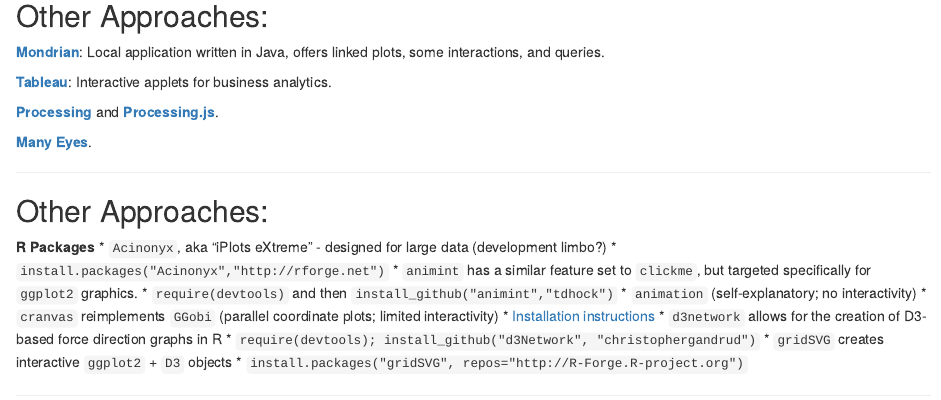
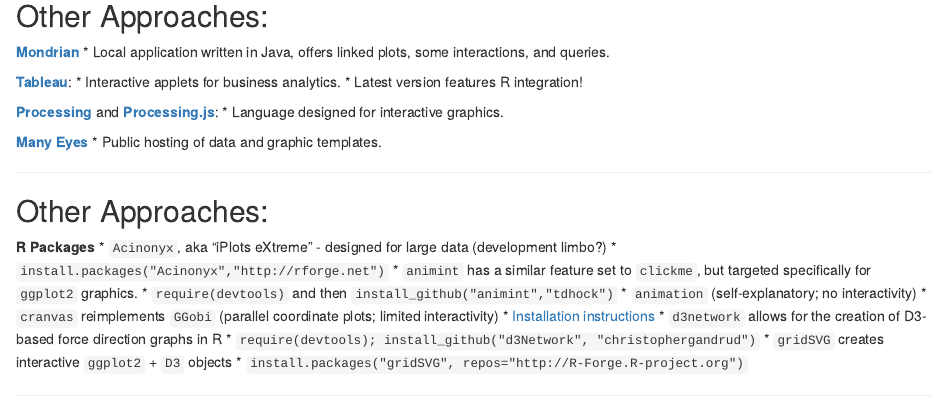
Before and after one commit to mattsigal/InteractiveGraphics, an R Markdown document (index.Rmd): the page in a window 1100 px wide, from 9580 px down. Rendered offline with R 4.5, knitr and Pandoc, with nearby package versions; some code elsewhere in the file could not run offline.

Commit message:
publishing deck

```diff
--- a/index.Rmd
+++ b/index.Rmd
@@ -539,13 +539,18 @@
 
 ## Other Approaches:
 
-[__Mondrian__](http://stats.math.uni-augsburg.de/mondrian/mondrian.html): Local application written in Java, offers linked plots, some interactions, and queries.
+[__Mondrian__](http://stats.math.uni-augsburg.de/mondrian/mondrian.html)
+* Local application written in Java, offers linked plots, some interactions, and queries.
 
-[__Tableau__](http://www.tableausoftware.com/): Interactive applets for business analytics.
+[__Tableau__](http://www.tableausoftware.com/):
+* Interactive applets for business analytics.
+* Latest version features R integration!
 
-[__Processing__](http://processing.org/) and [__Processing.js__](http://processingjs.org/).
+[__Processing__](http://processing.org/) and [__Processing.js__](http://processingjs.org/):
+* Language designed for interactive graphics.
 
-[__Many Eyes__](http://www-958.ibm.com/software/analytics/manyeyes/).
+[__Many Eyes__](http://www-958.ibm.com/software/analytics/manyeyes/)
+* Public hosting of data and graphic templates.
 
 ---
 
```
Also changed, not shown: index.html, index.md.
